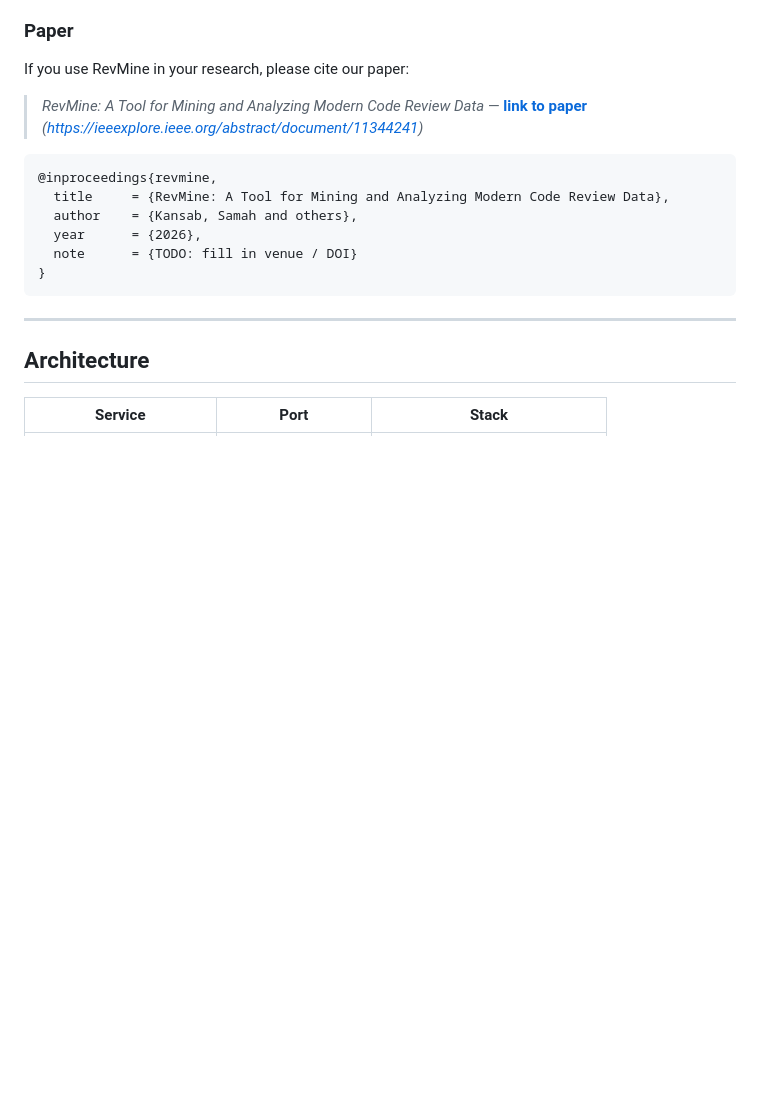
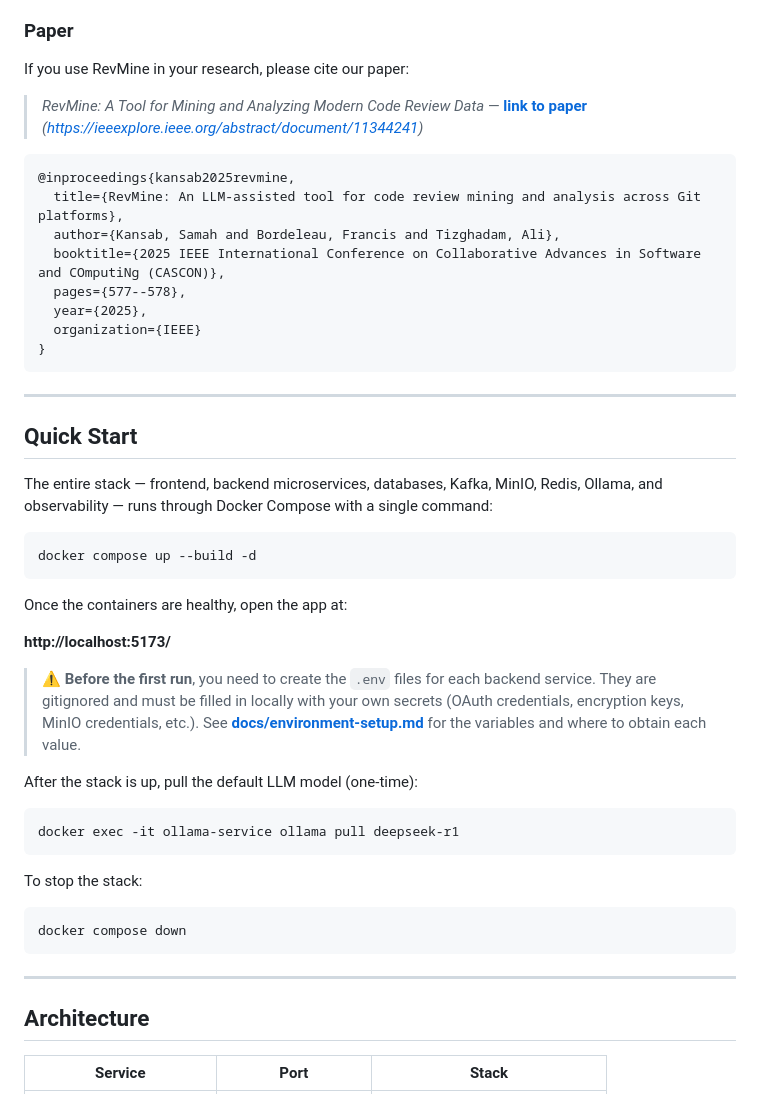
Before and after one commit to SEResearchGroup/RevMine, a Markdown page: README.md, the part around one of its changes. GitHub-like rendering; blank space fills up the shorter version.

````diff
--- a/README.md
+++ b/README.md
@@ -19,12 +19,42 @@ If you use RevMine in your research, please cite our paper:
 > *RevMine: A Tool for Mining and Analyzing Modern Code Review Data* — **[link to paper](#)** *(https://ieeexplore.ieee.org/abstract/document/11344241)*
 
 ```bibtex
-@inproceedings{revmine,
-  title     = {RevMine: A Tool for Mining and Analyzing Modern Code Review Data},
-  author    = {Kansab, Samah and others},
-  year      = {2026},
-  note      = {TODO: fill in venue / DOI}
+@inproceedings{kansab2025revmine,
+  title={RevMine: An LLM-assisted tool for code review mining and analysis across Git platforms},
+  author={Kansab, Samah and Bordeleau, Francis and Tizghadam, Ali},
+  booktitle={2025 IEEE International Conference on Collaborative Advances in Software and COmputiNg (CASCON)},
+  pages={577--578},
+  year={2025},
+  organization={IEEE}
 }
+```
+
+---
+
+## Quick Start
+
+The entire stack — frontend, backend microservices, databases, Kafka, MinIO, Redis, Ollama, and observability — runs through Docker Compose with a single command:
+
+```bash
+docker compose up --build -d
+```
+
+Once the containers are healthy, open the app at:
+
+**http://localhost:5173/**
+
+> ⚠️ **Before the first run**, you need to create the `.env` files for each backend service. They are gitignored and must be filled in locally with your own secrets (OAuth credentials, encryption keys, MinIO credentials, etc.). See **[docs/environment-setup.md](docs/environment-setup.md)** for the variables and where to obtain each value.
+
+After the stack is up, pull the default LLM model (one-time):
+
+```bash
+docker exec -it ollama-service ollama pull deepseek-r1
+```
+
+To stop the stack:
+
+```bash
+docker compose down
 ```
 
 ---
````
Also changed, not shown: other parts of README.md (+8 -155 lines), docs/environment-setup.md (added, +53 -0 lines).
